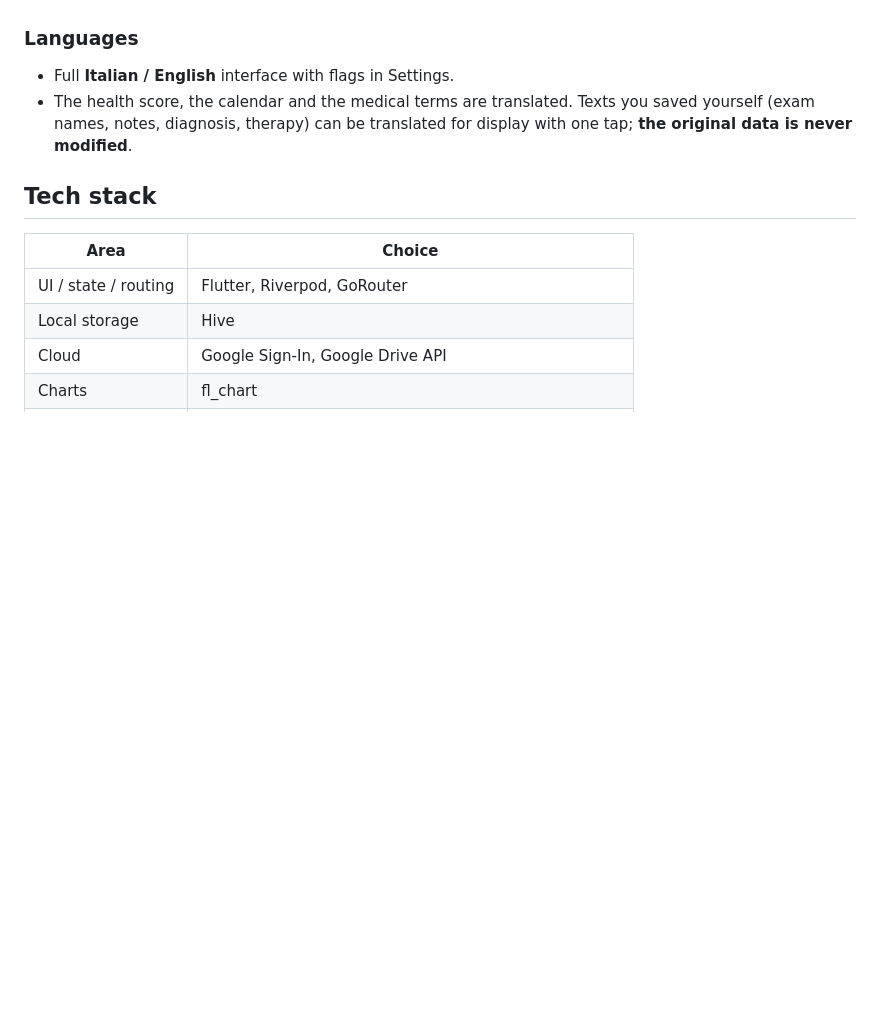
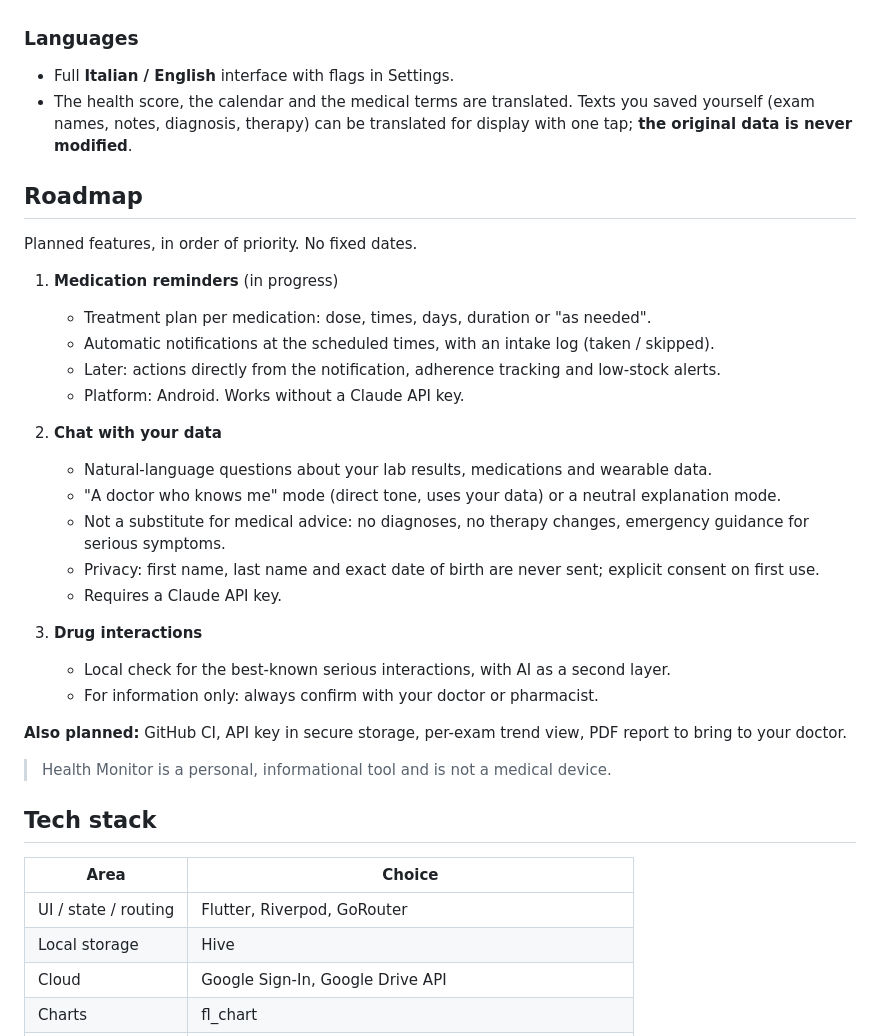
Before and after one commit to federico-bettin/health-monitor, a Markdown page: README.md, the part around the change. Drawn GitHub-style; blank space fills up the shorter version.

```diff
--- a/README.md
+++ b/README.md
@@ -136,6 +136,31 @@ The key is stored only on your phone and is sent only to Anthropic. You can remo
 - Full **Italian / English** interface with flags in Settings.
 - The health score, the calendar and the medical terms are translated. Texts you saved yourself (exam names, notes, diagnosis, therapy) can be translated for display with one tap; **the original data is never modified**.
 
+## Roadmap
+
+Planned features, in order of priority. No fixed dates.
+
+1. **Medication reminders** (in progress)
+   - Treatment plan per medication: dose, times, days, duration or "as needed".
+   - Automatic notifications at the scheduled times, with an intake log (taken / skipped).
+   - Later: actions directly from the notification, adherence tracking and low-stock alerts.
+   - Platform: Android. Works without a Claude API key.
+
+2. **Chat with your data**
+   - Natural-language questions about your lab results, medications and wearable data.
+   - "A doctor who knows me" mode (direct tone, uses your data) or a neutral explanation mode.
+   - Not a substitute for medical advice: no diagnoses, no therapy changes, emergency guidance for serious symptoms.
+   - Privacy: first name, last name and exact date of birth are never sent; explicit consent on first use.
+   - Requires a Claude API key.
+
+3. **Drug interactions**
+   - Local check for the best-known serious interactions, with AI as a second layer.
+   - For information only: always confirm with your doctor or pharmacist.
+
+**Also planned:** GitHub CI, API key in secure storage, per-exam trend view, PDF report to bring to your doctor.
+
+> Health Monitor is a personal, informational tool and is not a medical device.
+
 ## Tech stack
 
 | Area | Choice |
```
